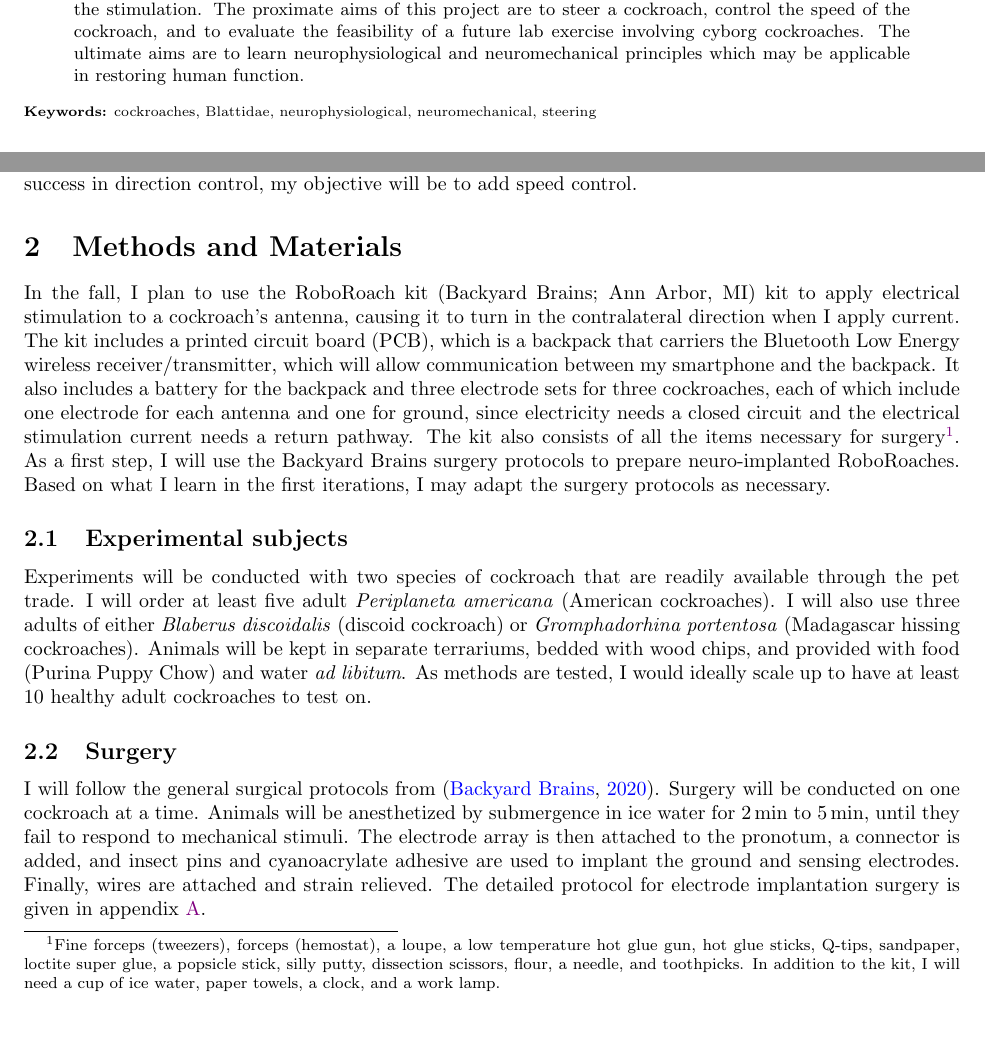
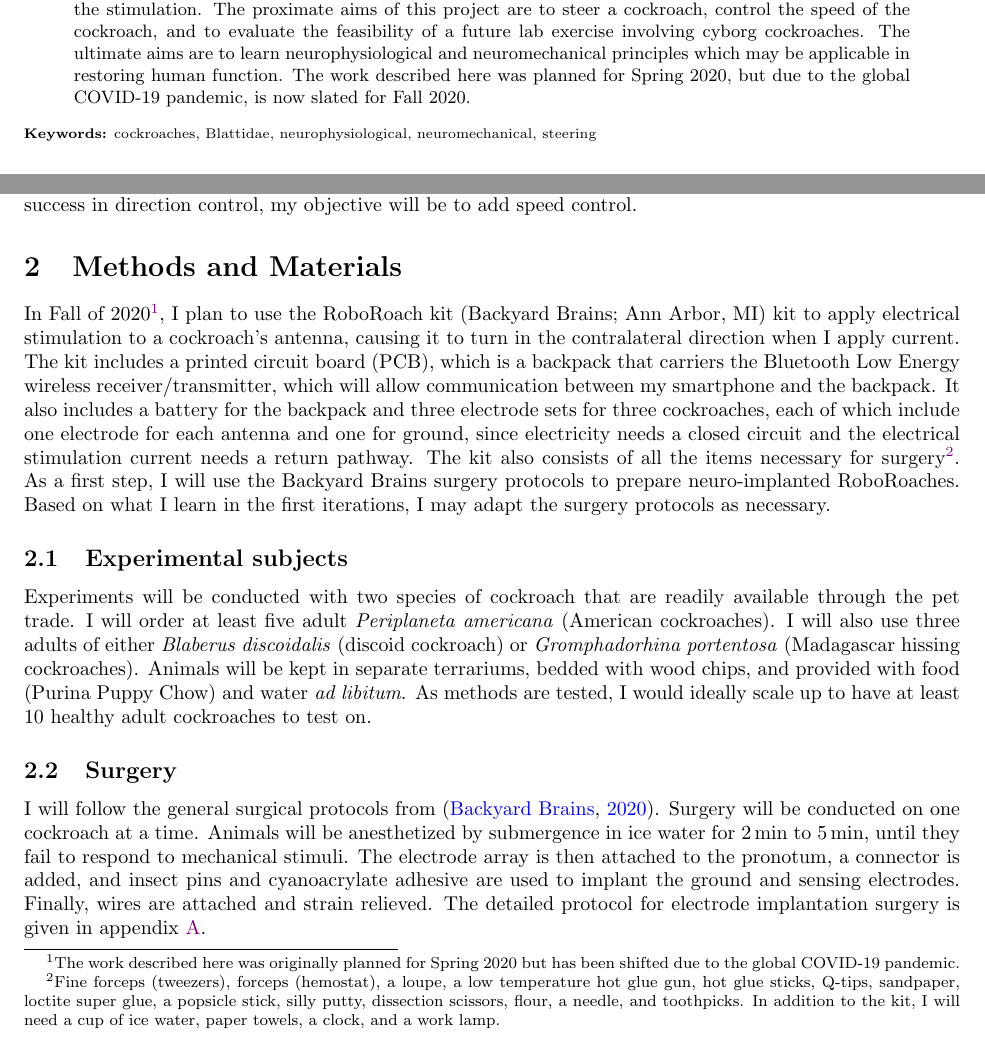
Before and after one commit to devangel77b/ew496-sp2020-pak, a LaTeX paper (main.tex, which reads methods.tex): two parts of pages 1 and 4 of 14, joined at a grey line, cut so that both start at the same text. Compiled offline with pdfLaTeX.

Commit message:
Resolves #1

```diff
--- a/main.tex
+++ b/main.tex
@@ -63,7 +63,7 @@
 \begin{document}
 \maketitle
 \begin{abstract}
-Some organisms rely on their antennae to determine the position or texture of objects around them and, more importantly, how to maneuver around them. Cockroaches (Blattidae) have tiny, hair-like sensors on their antennae that are connected to neurons that communicate messages to the brain. These messages are sent down their neural pathways in electrical spikes called action potentials. This paper analyzes existing studies and determines how one could create a neural interface with a cockroach by stimulating spikes in its antennae. The product of this neural interface is the understanding of and access to the cockroaches' motor skills, steering cockroaches left or right and controlling speed, depending on the stimulation. The proximate aims of this project are to steer a cockroach, control the speed of the cockroach, and to evaluate the feasibility of a future lab exercise involving cyborg cockroaches. The ultimate aims are to learn neurophysiological and neuromechanical principles which may be applicable in restoring human function.
+Some organisms rely on their antennae to determine the position or texture of objects around them and, more importantly, how to maneuver around them. Cockroaches (Blattidae) have tiny, hair-like sensors on their antennae that are connected to neurons that communicate messages to the brain. These messages are sent down their neural pathways in electrical spikes called action potentials. This paper analyzes existing studies and determines how one could create a neural interface with a cockroach by stimulating spikes in its antennae. The product of this neural interface is the understanding of and access to the cockroaches' motor skills, steering cockroaches left or right and controlling speed, depending on the stimulation. The proximate aims of this project are to steer a cockroach, control the speed of the cockroach, and to evaluate the feasibility of a future lab exercise involving cyborg cockroaches. The ultimate aims are to learn neurophysiological and neuromechanical principles which may be applicable in restoring human function. The work described here was planned for Spring 2020, but due to the global COVID-19 pandemic, is now slated for Fall 2020.
 \end{abstract}
 % keywords: pick 3-5
 {\scriptsize\textbf{Keywords:} cockroaches, Blattidae, neurophysiological, neuromechanical, steering}
--- a/methods.tex
+++ b/methods.tex
@@ -1,7 +1,7 @@
 \section{Methods and Materials}
 \label{sec:methods}
 
-In the fall, I plan to use the RoboRoach kit (Backyard Brains; Ann Arbor, MI) kit to apply electrical stimulation to a cockroach's antenna, causing it to turn in the contralateral direction when I apply current. The kit includes a printed circuit board (PCB), which is a backpack that carriers the Bluetooth Low Energy wireless receiver/transmitter, which will allow communication between my smartphone and the backpack. It also includes a battery for the backpack and three electrode sets for three cockroaches, each of which include one electrode for each antenna and one for ground, since electricity needs a closed circuit and the electrical stimulation current needs a return pathway. The kit also consists of all the items necessary for surgery\footnote{Fine forceps (tweezers), forceps (hemostat), a loupe, a low temperature hot glue gun, hot glue sticks, Q-tips, sandpaper, loctite super glue, a popsicle stick, silly putty, dissection scissors, flour, a needle, and toothpicks. In addition to the kit, I will need a cup of ice water, paper towels, a clock, and a work lamp.}. As a first step, I will use the Backyard Brains surgery protocols to prepare neuro-implanted RoboRoaches. Based on what I learn in the first iterations, I may adapt the surgery protocols as necessary.
+In Fall of 2020\footnote{The work described here was originally planned for Spring 2020 but has been shifted due to the global COVID-19 pandemic.}, I plan to use the RoboRoach kit (Backyard Brains; Ann Arbor, MI) kit to apply electrical stimulation to a cockroach's antenna, causing it to turn in the contralateral direction when I apply current. The kit includes a printed circuit board (PCB), which is a backpack that carriers the Bluetooth Low Energy wireless receiver/transmitter, which will allow communication between my smartphone and the backpack. It also includes a battery for the backpack and three electrode sets for three cockroaches, each of which include one electrode for each antenna and one for ground, since electricity needs a closed circuit and the electrical stimulation current needs a return pathway. The kit also consists of all the items necessary for surgery\footnote{Fine forceps (tweezers), forceps (hemostat), a loupe, a low temperature hot glue gun, hot glue sticks, Q-tips, sandpaper, loctite super glue, a popsicle stick, silly putty, dissection scissors, flour, a needle, and toothpicks. In addition to the kit, I will need a cup of ice water, paper towels, a clock, and a work lamp.}. As a first step, I will use the Backyard Brains surgery protocols to prepare neuro-implanted RoboRoaches. Based on what I learn in the first iterations, I may adapt the surgery protocols as necessary.
 
 
 
```
